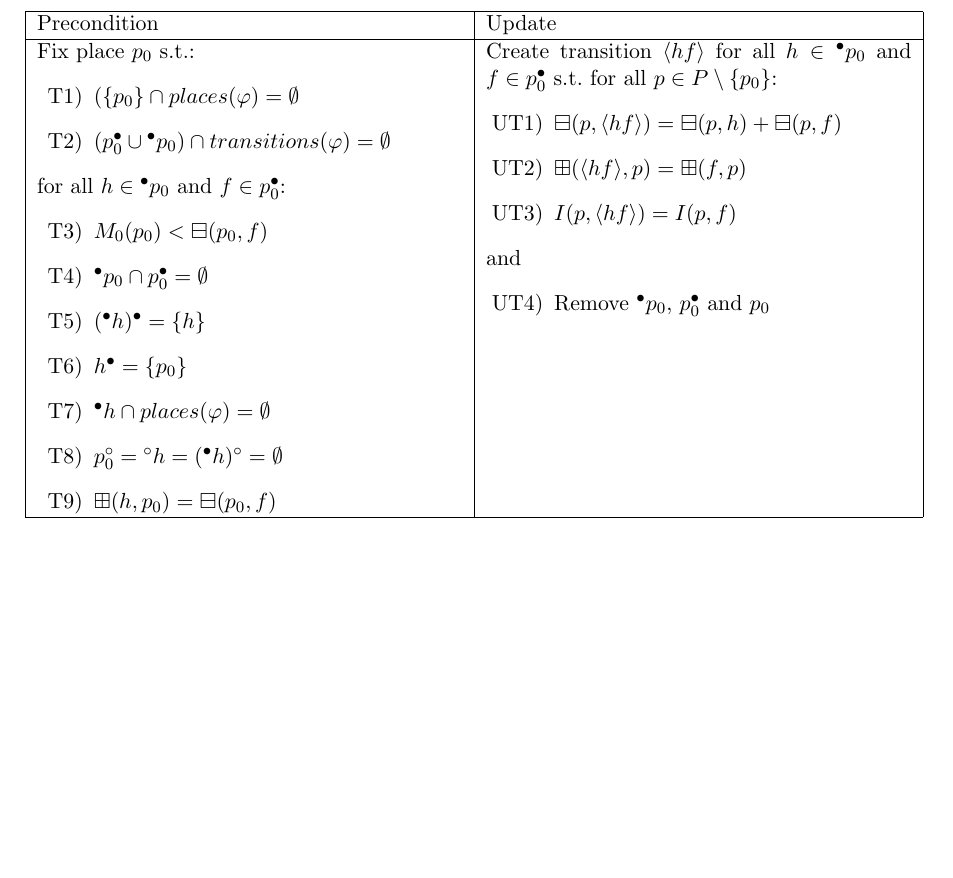
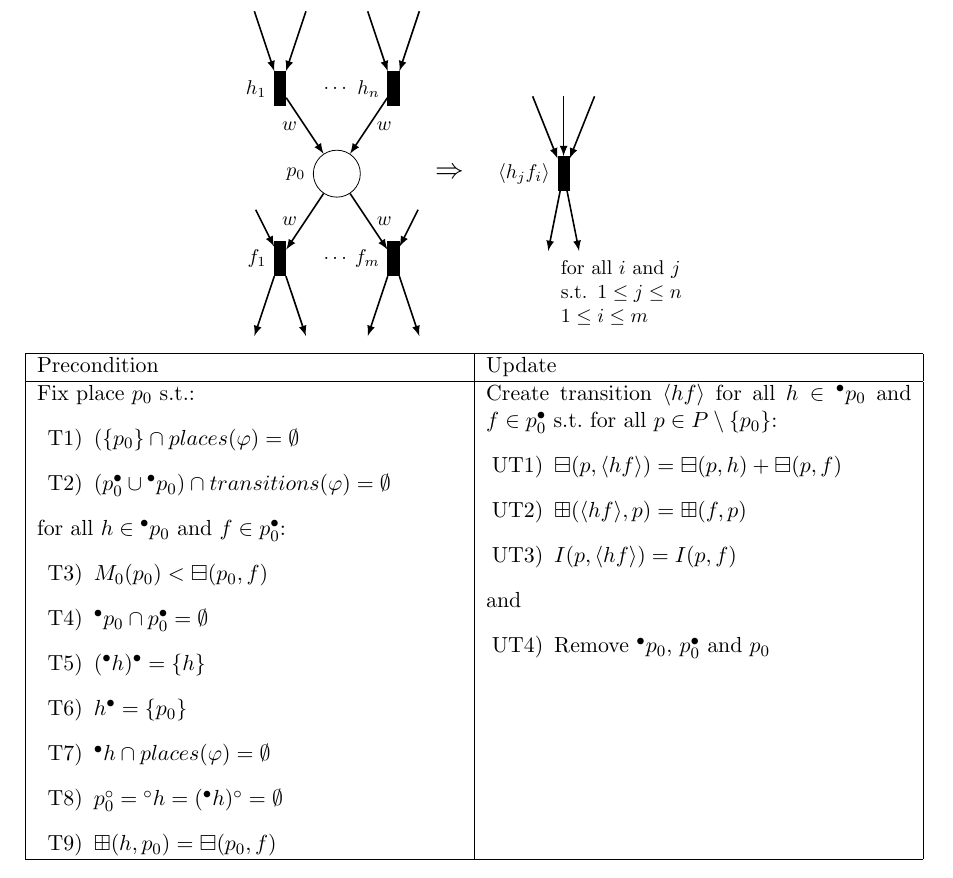
Before and after one commit to DAT10CPN/cheatsheet, a LaTeX document (src/main.tex, which reads src/rule_t.tex): part of page 20 of 22 before the commit and part of page 21 of 23 after it, cut at the place of the change, the shorter picture padded with empty space. Compiled offline with pdfLaTeX.

Commit message:
Add Rule T figure

```diff
--- a/src/rule_t.tex
+++ b/src/rule_t.tex
@@ -11,6 +11,115 @@ Thus Rule~T creates a transition $\langle h f\rangle$ for every pair $h\in{}^\bu
 
 \begin{figure}[h!]
     \centering
+    \begin{tikzpicture}
+        \tikzstyle{every node}=[font=\small]
+        %%% Before
+        \begin{scope}[scale=0.5]
+            \node[place,label=left:$p_0$] (p0) at (0,0) {};
+            \node (h1pre1) at (-3,6) {};
+            \node (h1pre2) at (-1,6) {};
+            \node (hnpre1) at (1,6) {};
+            \node (hnpre2) at (3,6) {};
+            \node (f1pre) at (-3,-1) {};
+            \node (f1post1) at (-3,-6) {};
+            \node (f1post2) at (-1,-6) {};
+            \node (fmpre) at (3,-1) {};
+            \node (fmpost1) at (1,-6) {};
+            \node (fmpost2) at (3,-6) {};
+            \node (fm) at (2,-3) {};
+
+            \node[transition,minimum height=6mm,minimum width=2mm,fill=black,label=left:$h_1$] (h1) at (-2,3) {};
+            \node (hdots) at (0,3) {$\dots$};
+            \node (fdots) at (0,-3) {$\dots$};
+            \node[transition,minimum height=6mm,minimum width=2mm,fill=black,label=left:$h_n$] (hn) at (2,3) {};
+            \node[transition,minimum height=6mm,minimum width=2mm,fill=black,label=left:$f_1$] (f1) at (-2,-3) {};
+            \node[transition,minimum height=6mm,minimum width=2mm,fill=black,label=left:$f_m$] (fm) at (2,-3) {};
+            %\node (fdots) at (-2,-5) {$\dots$};
+            %\node[transition,minimum height=6mm,minimum width=2mm,fill=black,label=left:$f_m$] (fm) at (2,-3) {};
+
+            \draw[-latex,thick] (h1pre1) edge (h1);
+            \draw[-latex,thick] (h1pre2) edge (h1);
+            \draw[-latex,thick] (hnpre1) edge (hn);
+            \draw[-latex,thick] (hnpre2) edge (hn);
+            \draw[-latex,thick] (h1) edge node[left] {$w$} (p0);
+            \draw[-latex,thick] (hn) edge node[right] {$w$} (p0);
+            \draw[-latex,thick] (p0) edge node[left] {$w$} (f1);
+            \draw[-latex,thick] (p0) edge node[right] {$w$} (fm);
+            \draw[-latex,thick] (f1pre) edge (f1);
+            \draw[-latex,thick] (f1) edge(f1post1);
+            \draw[-latex,thick] (f1) edge (f1post2);
+            \draw[-latex,thick] (fmpre) edge (fm);
+            \draw[-latex,thick] (fm) edge (fmpost1);
+            \draw[-latex,thick] (fm) edge (fmpost2);
+        \end{scope}
+
+        \node (arrow) at (2,0) {\Large $\Rightarrow$};
+
+        %%% After
+        \begin{scope}[shift={(4,0)},scale=0.6]
+            \node (p1) at (-1,2.5) {};
+            \node (p2) at (0,2.5) {};
+            \node (p9) at (1,2.5) {};
+    %            \node (p3) at (1,2.5) {};
+    %            \node (p4) at (2,2.5) {};
+    %            \node (p10) at (3,2.5) {};
+            \node (p5) at (-0.5,-2.5) {};
+            \node (p6) at (0.5,-2.5) {};
+    %            \node (p7) at (1.5,-2.5) {};
+    %            \node (p8) at (2.5,-2.5) {};
+
+            \node[transition,minimum height=6mm,minimum width=2mm,fill=black,label=left:$\langle h_j f_i \rangle$] (hjfi) at (0,0) {};
+            \node[text width=2.5cm] (explain) at (2,-3.5) {for all $i$ and $j$ s.t. $1\leq j\leq n$\\$1 \leq i\leq m$};
+
+            \draw[-latex,thick] (p1) edge (hjfi);
+            \draw[-latex,thick] (p2) edge (hjfi);
+            \draw[-latex,thick] (p9) edge (hjfi);
+            % \draw[-latex,thick] (p3) edge (hnfm);
+            % \draw[-latex,thick] (p4) edge (hnfm);
+            % \draw[-latex,thick] (p10) edge (hnfm);
+            \draw[-latex,thick] (hjfi) edge (p5);
+            \draw[-latex,thick] (hjfi) edge (p6);
+            % \draw[-latex,thick] (hnfm) edge node[left] {} (p7);
+        \end{scope}
+%        \begin{scope}[shift={(7,0)}, scale=0.5]
+%%            \node[place,label=right:$p_0$] (p0) at (0,0) {};
+%%            \node (h1pre1) at (-3,6) {};
+%%            \node (h1pre2) at (-1,6) {};
+%%            \node (hnpre1) at (1,6) {};
+%%            \node (hnpre2) at (3,6) {};
+%%            %\node (f1pre) at (-3,-1) {};
+%%            %\node (f1post1) at (-3,-6) {};
+%%            %\node (f1post2) at (-1,-6) {};
+%%            \node (fmpre) at (3,-1) {};
+%%            \node (fmpost1) at (1,-6) {};
+%%            \node (fmpost2) at (3,-6) {};
+%%            \node (fm) at (2,-3) {};
+%
+%%            \node[transition,minimum height=6mm,minimum width=2mm,fill=black,label=left:$h_1$] (h1) at (-2,3) {};
+%%            \node (hdots) at (0,3) {$\dots$};
+%%            \node[transition,minimum height=6mm,minimum width=2mm,fill=black,label=left:$h_n$] (hn) at (2,3) {};
+%            %\node[transition,minimum height=6mm,minimum width=2mm,fill=black,label=left:$f_0$] (f1) at (-2,-3) {};
+%            %\node (fdots) at (-2,-5) {$\dots$};
+%            %\node[transition,minimum height=6mm,minimum width=2mm,fill=black,label=left:$f_m$] (fm) at (2,-3) {};
+%
+%            \draw[-latex,thick] (h1pre1) edge (h1);
+%            \draw[-latex,thick] (h1pre2) edge (h1);
+%            \draw[-latex,thick] (hnpre1) edge (hn);
+%            \draw[-latex,thick] (hnpre2) edge (hn);
+%            \draw[-latex,thick] (h1) edge node[left] {$w'x$} (p0);
+%            \draw[-latex,thick] (hn) edge node[right] {$w'x$} (p0);
+%            %\draw[-latex,thick] (p0) edge node[left] {$W$} (f1);
+%            \draw[-latex,thick] (p0) edge node[right] {} (fm);
+%            \draw[-latex,thick] (hjfi) edge node[below] {$((k_j-i)  \cdot  w)'x$} (p0);
+%            %\draw[-latex,thick] (f1pre) edge (f1);
+%            %\draw[-latex,thick] (f1) edge node[left] {} (f1post1);
+%            %\draw[-latex,thick] (f1) edge node[right] {} (f1post2);
+%            %\draw[-latex,thick] (fmpre) edge (fm);
+%            %\draw[-latex,thick] (fm) edge (fmpost1);
+%            %\draw[-latex,thick] (fm) edge (fmpost2);
+%        \end{scope}
+    \end{tikzpicture}
+    \vspace{5mm}
     \begin{adjustbox}{center}
         \begin{tabular}{|p{75mm}|p{75mm}|} \hline
         Precondition & Update \\ \hline
```
Also changed, not shown: out.pdf, src/rule_s.tex (indentation only).
